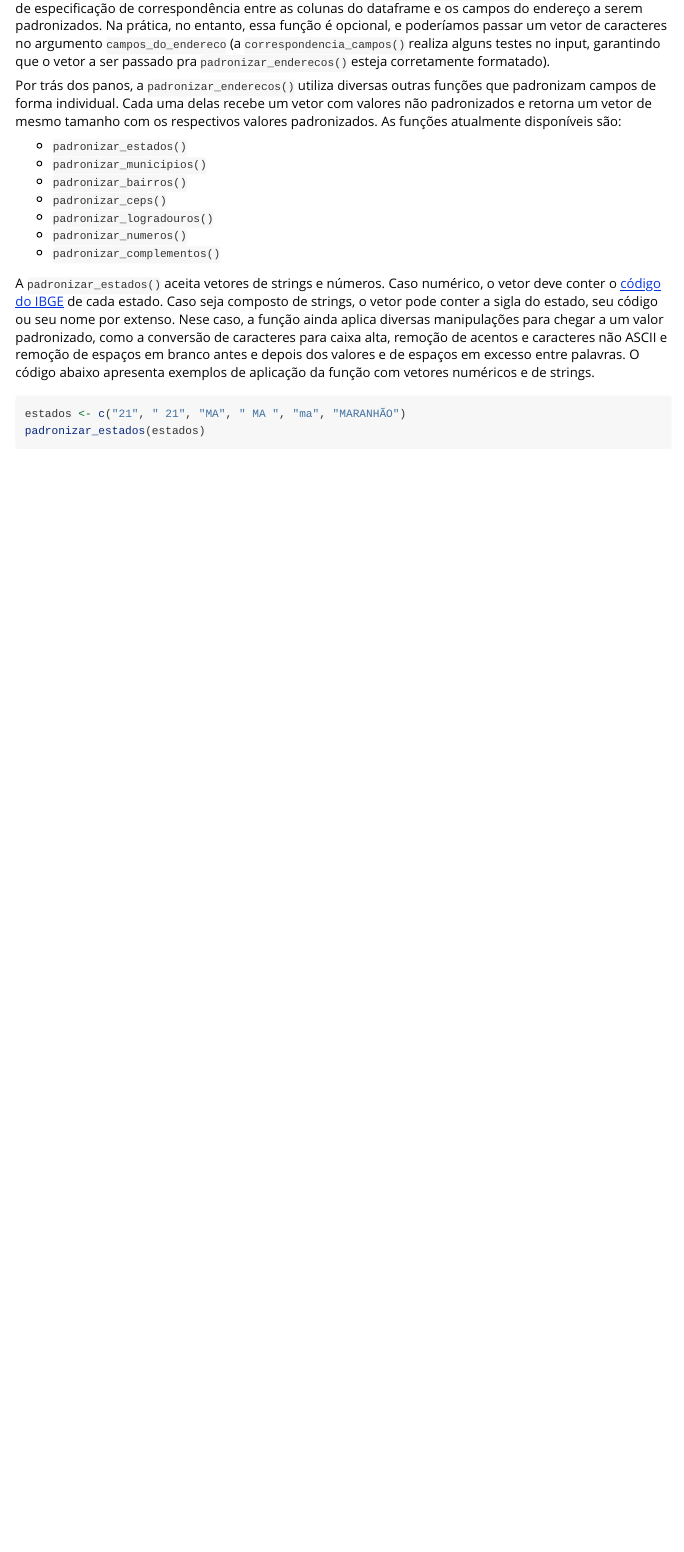
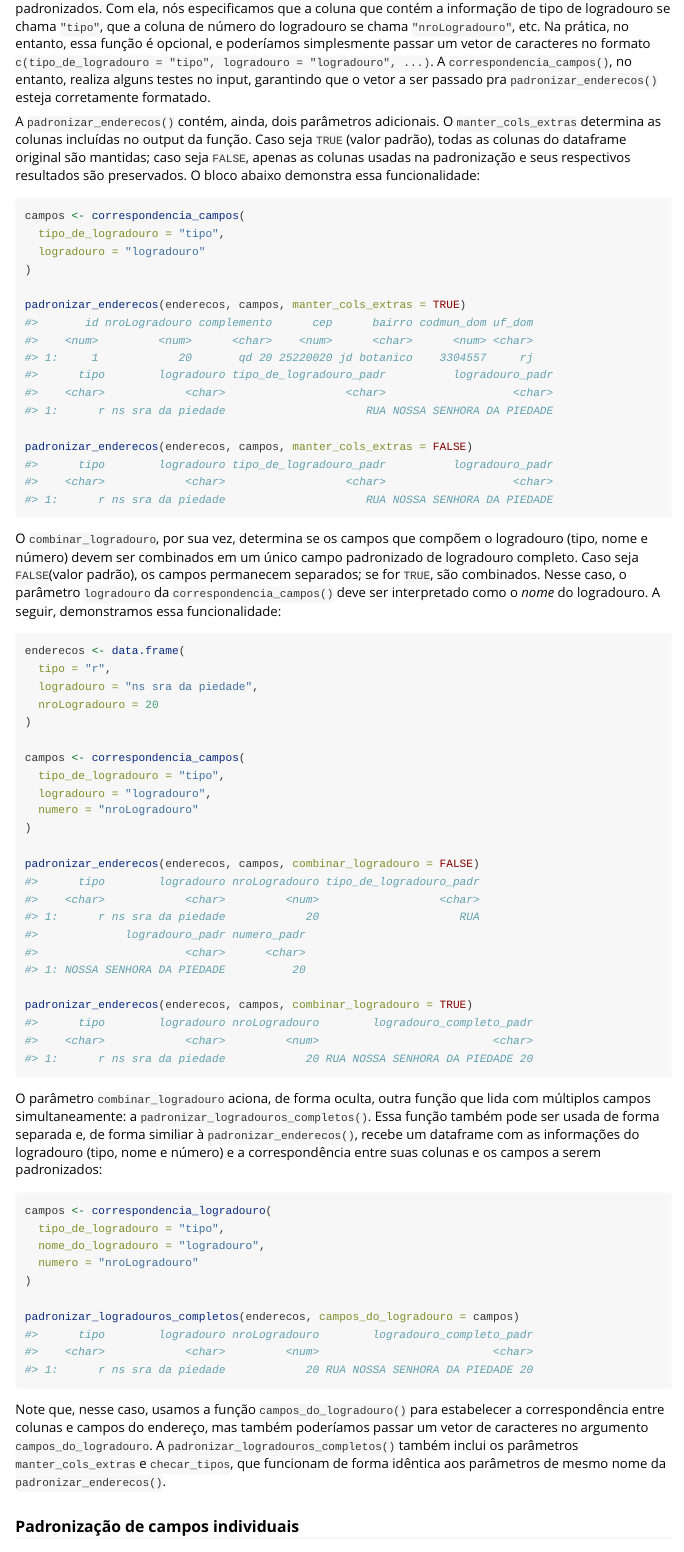
Before and after one commit to ipeaGIT/enderecobr, an R Markdown document (vignettes/enderecopadrao.Rmd): the page in a window 1100 px wide, from 1090 px down before the commit and from 1310 px down after it. Rendered offline with R 4.5, knitr and Pandoc, with nearby package versions; some code elsewhere in the file could not run offline.

Commit message:
atualizando vignette

````diff
--- a/vignettes/enderecopadrao.Rmd
+++ b/vignettes/enderecopadrao.Rmd
@@ -21,5 +21,3 @@ probabilísticas entre strings.
 
 ## Instalação
 
-O pacote ainda não se encontra no CRAN. Para baixar a última versão estável, use
-o código abaixo:
@@ -25,0 +31 @@ o código abaixo:
+Caso prefira, a versão em desenvolvimento também pode ser usada. Para isso, use
@@ -43,0 +44,7 @@ dataframe e os campos a serem padronizados:
+sobre múltiplos campos simultaneamente.
+
+### Padronização de múltiplos campos simultaneamente
+
+A `padronizar_enderecos()`, carro-chefe do pacote, atua de forma simultânea
+sobre os vários campos que podem compor um endereço. Para isso, ela recebe um
+dataframe e a correspondência entre suas colunas e os campos a serem
@@ -50,3 +59,4 @@ enderecos <- data.frame(
+  logradouro = "ns sra da piedade",
   nroLogradouro = 20,
   complemento = "qd 20",
   cep = 25220020,
@@ -71,13 +82,86 @@ padronizar_enderecos(enderecos, campos_do_endereco = campos)
 Note que no exemplo acima nós também utiliza a função
 `correspondencia_campos()`, que facilita o processo de especificação de
 correspondência entre as colunas do dataframe e os campos do endereço a serem
-padronizados. Na prática, no entanto, essa função é opcional, e poderíamos
-passar um vetor de caracteres no argumento `campos_do_endereco` (a
-`correspondencia_campos()` realiza alguns testes no input, garantindo que o
-vetor a ser passado pra `padronizar_enderecos()` esteja corretamente formatado).
+padronizados. Com ela, nós especificamos que a coluna que contém a informação de
+tipo de logradouro se chama `"tipo"`, que a coluna de número do logradouro se
+chama `"nroLogradouro"`, etc. Na prática, no entanto, essa função é opcional, e
+poderíamos simplesmente passar um vetor de caracteres no formato
+`c(tipo_de_logradouro = "tipo", logradouro = "logradouro", ...)`. A
+`correspondencia_campos()`, no entanto, realiza alguns testes no input,
+garantindo que o vetor a ser passado pra `padronizar_enderecos()` esteja
+corretamente formatado.
 
-Por trás dos panos, a `padronizar_enderecos()` utiliza diversas outras funções
-que padronizam campos de forma individual. Cada uma delas recebe um vetor com
+A `padronizar_enderecos()` contém, ainda, dois parâmetros adicionais. O
+`manter_cols_extras` determina as colunas incluídas no output da função. Caso
+seja `TRUE` (valor padrão), todas as colunas do dataframe original são mantidas;
+caso seja `FALSE`, apenas as colunas usadas na padronização e seus respectivos
+resultados são preservados. O bloco abaixo demonstra essa funcionalidade:
+
+```{r}
+campos <- correspondencia_campos(
+  tipo_de_logradouro = "tipo",
+  logradouro = "logradouro"
+)
+
+padronizar_enderecos(enderecos, campos, manter_cols_extras = TRUE)
+
+padronizar_enderecos(enderecos, campos, manter_cols_extras = FALSE)
+```
+
+O `combinar_logradouro`, por sua vez, determina se os campos que compõem o
+logradouro (tipo, nome e número) devem ser combinados em um único campo
+padronizado de logradouro completo. Caso seja `FALSE`(valor padrão), os campos
+permanecem separados; se for `TRUE`, são combinados. Nesse caso, o parâmetro
+`logradouro` da `correspondencia_campos()` deve ser interpretado como o *nome*
+do logradouro. A seguir, demonstramos essa funcionalidade:
+
+```{r}
+enderecos <- data.frame(
+  tipo = "r",
+  logradouro = "ns sra da piedade",
+  nroLogradouro = 20
+)
+
+campos <- correspondencia_campos(
+  tipo_de_logradouro = "tipo",
+  logradouro = "logradouro",
+  numero = "nroLogradouro"
+)
+
+padronizar_enderecos(enderecos, campos, combinar_logradouro = FALSE)
+
+padronizar_enderecos(enderecos, campos, combinar_logradouro = TRUE)
+```
+
+O parâmetro `combinar_logradouro` aciona, de forma oculta, outra função que lida
+com múltiplos campos simultaneamente: a `padronizar_logradouros_completos()`.
+Essa função também pode ser usada de forma separada e, de forma similiar à
+`padronizar_enderecos()`, recebe um dataframe com as informações do logradouro
+(tipo, nome e número) e a correspondência entre suas colunas e os campos a serem
+padronizados:
+
+```{r}
+campos <- correspondencia_logradouro(
+  tipo_de_logradouro = "tipo",
+  nome_do_logradouro = "logradouro",
+  numero = "nroLogradouro"
+)
+
+padronizar_logradouros_completos(enderecos, campos_do_logradouro = campos)
+```
+
+Note que, nesse caso, usamos a função `campos_do_logradouro()` para estabelecer
+a correspondência entre colunas e campos do endereço, mas também poderíamos
+passar um vetor de caracteres no argumento `campos_do_logradouro`. A
+`padronizar_logradouros_completos()` também inclui os parâmetros
+`manter_cols_extras` e `checar_tipos`, que funcionam de forma idêntica aos
+parâmetros de mesmo nome da `padronizar_enderecos()`.
+
+### Padronização de campos individuais
+
+Por trás dos panos, tanto a `padronizar_enderecos()` quanto a
+`padronizar_logradouros_completos()` utilizam diversas outras funções que
+padronizam campos de forma individual. Cada uma delas recebe um vetor com
 valores não padronizados e retorna um vetor de mesmo tamanho com os respectivos
 valores padronizados. As funções atualmente disponíveis são:
 
@@ -210,3 +300,8 @@ padronizar_numeros(numeros)
+```{r}
+tipos <- c("r", "R.", "AVN", "AVE", "JDM", "QD")
+padronizar_tipos_de_logradouro(tipos)
+```
+
 Por fim, a `padronizar_complementos()` age de forma similar às funções de
 padronização de logradouros e bairros, porém agindo de forma mais específica em
 abreviações e observações frequentemente observados na especificação de
````
Also changed, not shown: vignettes/enderecopadrao.Rmd (52 more changed lines).
